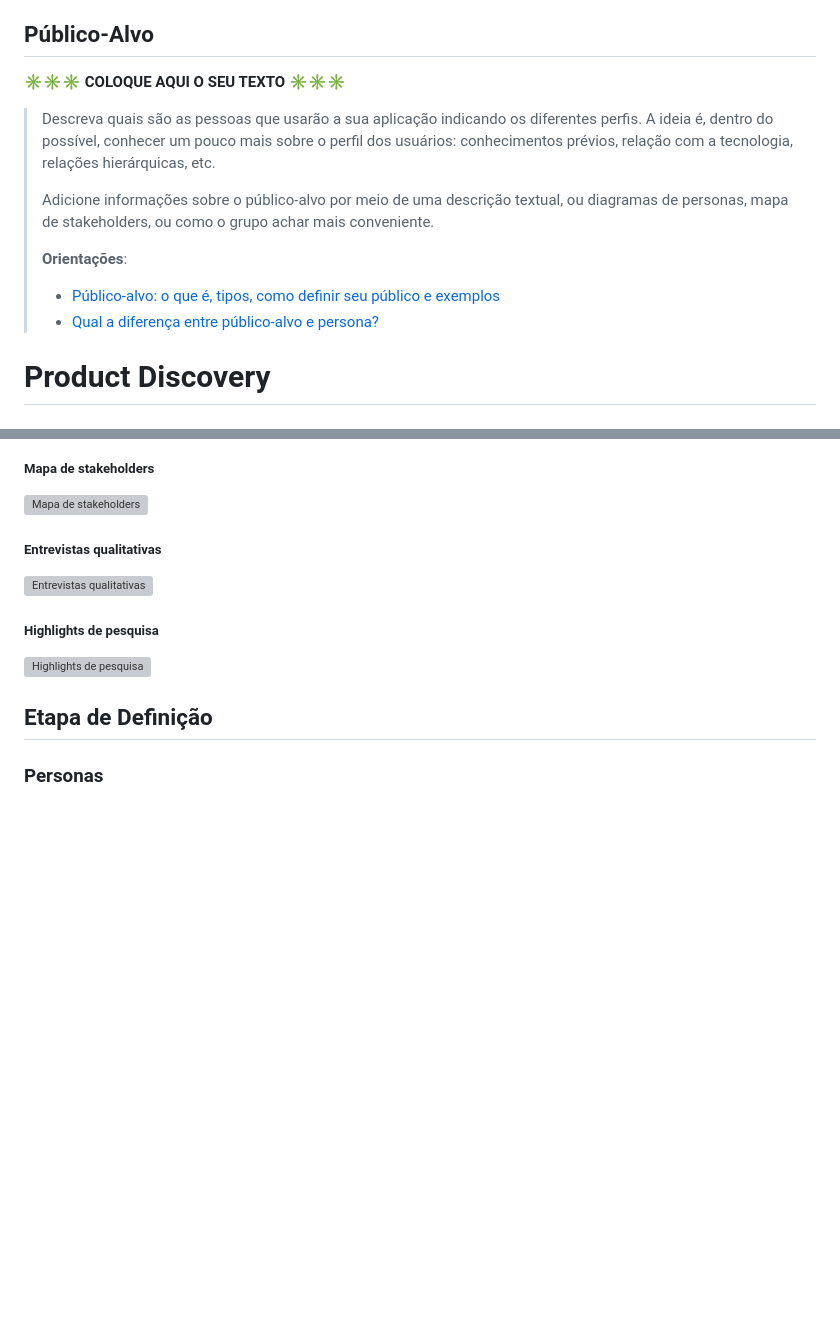
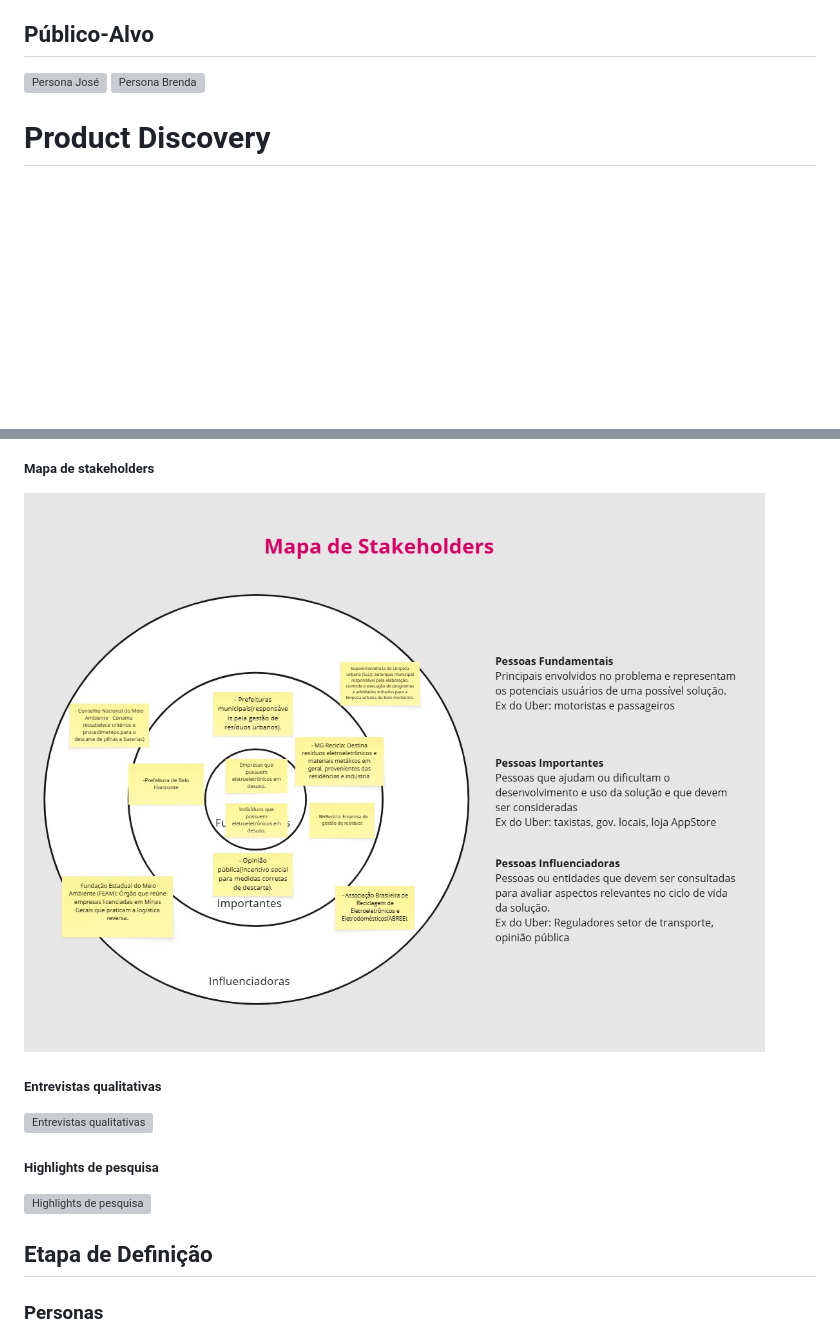
Before and after one commit to ICEI-PUC-Minas-CC-TI/ti1-cc-2025-2-tarde-grupo-2-lixo-eletronico, a Markdown page: docs/README.md, 2 parts joined by grey strips. Rendered like a GitHub page; pictures changed too: docs/images/mapaStakeholders.jpg (added); blank space fills up the shorter version; grey boxes are pictures that could not be loaded.

Commit message:
Alteração README.md

```diff
--- a/docs/README.md
+++ b/docs/README.md
@@ -45,17 +45,8 @@ A documentação do projeto é estruturada da seguinte forma:
 
 
 ## Público-Alvo
-
-**✳️✳️✳️ COLOQUE AQUI O SEU TEXTO ✳️✳️✳️**
-
-> Descreva quais são as pessoas que usarão a sua aplicação indicando os diferentes perfis. A ideia é, dentro do possível, conhecer um pouco mais sobre o perfil dos usuários: conhecimentos prévios, relação com a tecnologia, relações hierárquicas, etc.
->
-> Adicione informações sobre o público-alvo por meio de uma descrição textual, ou diagramas de personas, mapa de stakeholders, ou como o grupo achar mais conveniente.
->
-> **Orientações**:
->
-> - [Público-alvo: o que é, tipos, como definir seu público e exemplos](https://klickpages.com.br/blog/publico-alvo-o-que-e/)
-> - [Qual a diferença entre público-alvo e persona?](https://rockcontent.com/blog/diferenca-publico-alvo-e-persona/)
+![Persona José](images/PersonaJose.jpg)
+![Persona Brenda](images/PersonaBrenda.jpg)
 
 # Product Discovery
 
@@ -64,7 +55,7 @@ A documentação do projeto é estruturada da seguinte forma:
 ![Matriz CSD](images/matrizCSD.jpg)
 
 ##### Mapa de stakeholders
-![Mapa de stakeholders](images/.jpg)
+![Mapa de stakeholders](images/mapaStakeholders.jpg)
 
 ##### Entrevistas qualitativas
 ![Entrevistas qualitativas](images/entrevistaQualitativa.jpg)
```
Also changed, not shown: other parts of docs/README.md (+15 -25 lines), docs/images/fluxotelas.jpg (added), 1 other file.
